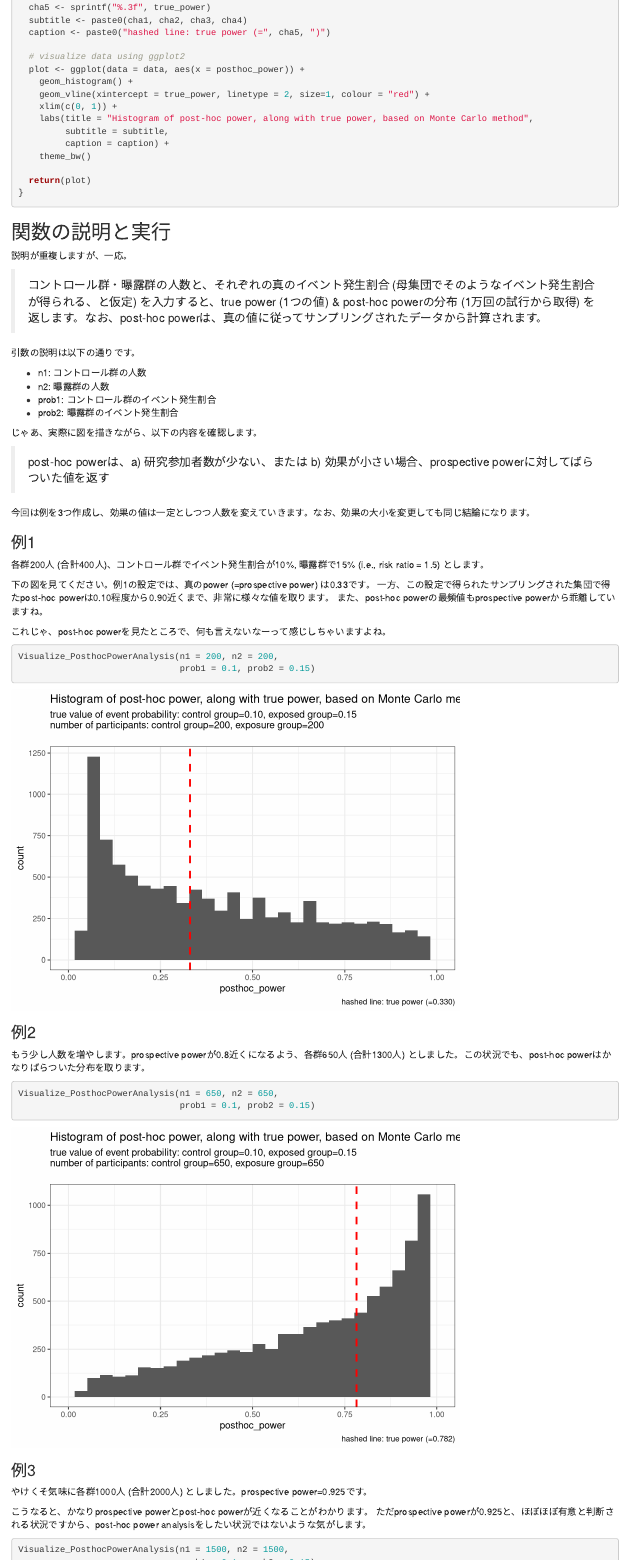
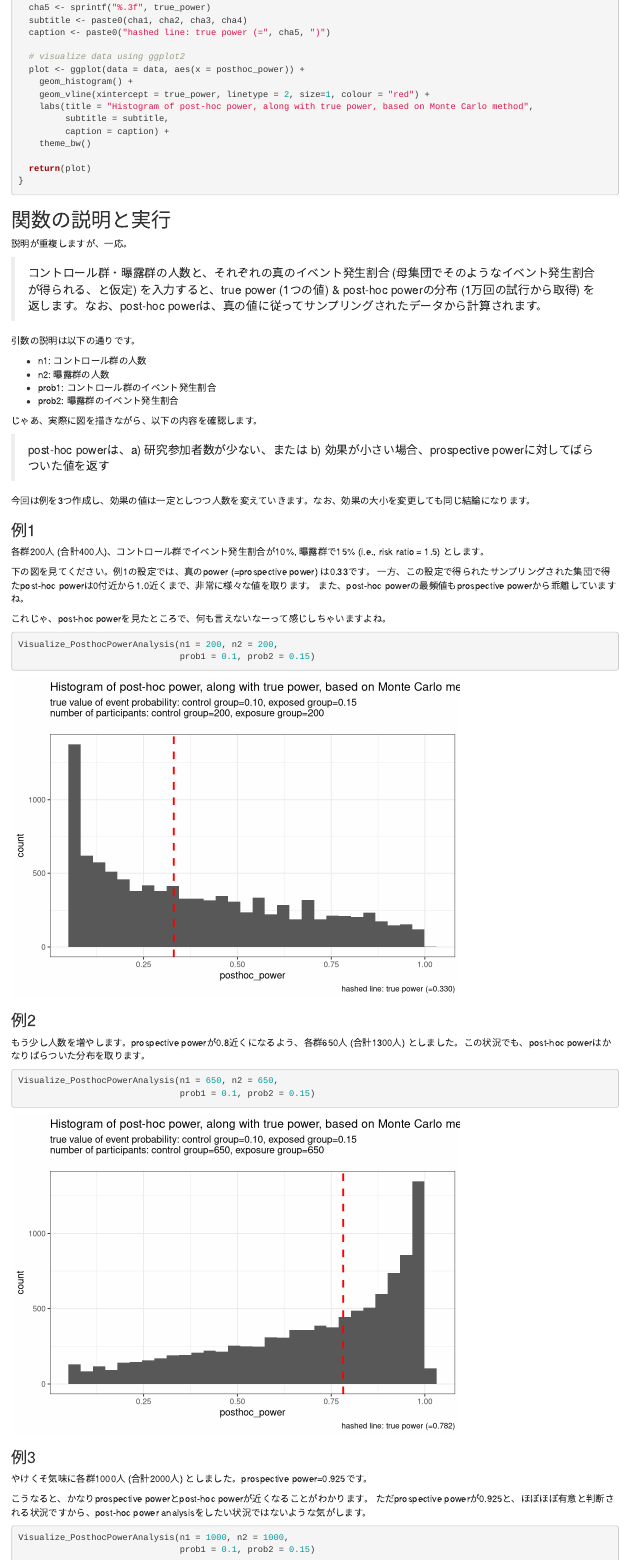
Before and after one commit to toro-maguro/toro-maguro.github.io, an R Markdown document (content/post/2022-08-06-posthoc-power/index.Rmd): the page in a window 1100 px wide, from 1610 px down, and a second part further down, joined at a grey line. Rendered offline with R 4.5, knitr and Pandoc, with nearby package versions.

Commit message:
modified text

````diff
--- a/content/post/2022-08-06-posthoc-power/index.Rmd
+++ b/content/post/2022-08-06-posthoc-power/index.Rmd
@@ -100,7 +100,6 @@ Visualize_PosthocPowerAnalysis <- function(n1, n2, prob1, prob2, itr=10000){
   plot <- ggplot(data = data, aes(x = posthoc_power)) +
     geom_histogram() +
     geom_vline(xintercept = true_power, linetype = 2, size=1, colour = "red") +
-    xlim(c(0, 1)) +
     labs(title = "Histogram of post-hoc power, along with true power, based on Monte Carlo method",
          subtitle = subtitle,
          caption = caption) +
@@ -134,7 +133,7 @@ Visualize_PosthocPowerAnalysis <- function(n1, n2, prob1, prob2, itr=10000){
 各群200人 (合計400人)、コントロール群でイベント発生割合が10%, 曝露群で15% (i.e., risk ratio = 1.5) とします。
 
 下の図を見てください。例1の設定では、真のpower (=prospective power) は0.33です。
-一方、この設定で得られたサンプリングされた集団で得たpost-hoc powerは0.10程度から0.90近くまで、非常に様々な値を取ります。
+一方、この設定で得られたサンプリングされた集団で得たpost-hoc powerは0付近から1.0近くまで、非常に様々な値を取ります。
 また、post-hoc powerの最頻値もprospective powerから乖離していますね。
 
 これじゃ、post-hoc powerを見たところで、何も言えないなーって感じしちゃいますよね。
@@ -161,7 +160,7 @@ Visualize_PosthocPowerAnalysis(n1 = 650, n2 = 650,
 ただprospective powerが0.925と、ほぼほぼ有意と判断される状況ですから、post-hoc power analysisをしたい状況ではないような気がします。
 
 ```{r, message=FALSE, warning=FALSE}
-Visualize_PosthocPowerAnalysis(n1 = 1500, n2 = 1500,
+Visualize_PosthocPowerAnalysis(n1 = 1000, n2 = 1000,
                                prob1 = 0.1, prob2 = 0.15)
 ```
 
````
Also changed, not shown: content/post/2022-08-06-posthoc-power/index.html, content/post/2022-08-06-posthoc-power/index_files/figure-html/unnamed-chunk-2-1.png, content/post/2022-08-06-posthoc-power/index_files/figure-html/unnamed-chunk-3-1.png, content/post/2022-08-06-posthoc-power/index_files/figure-html/unnamed-chunk-4-1.png.
